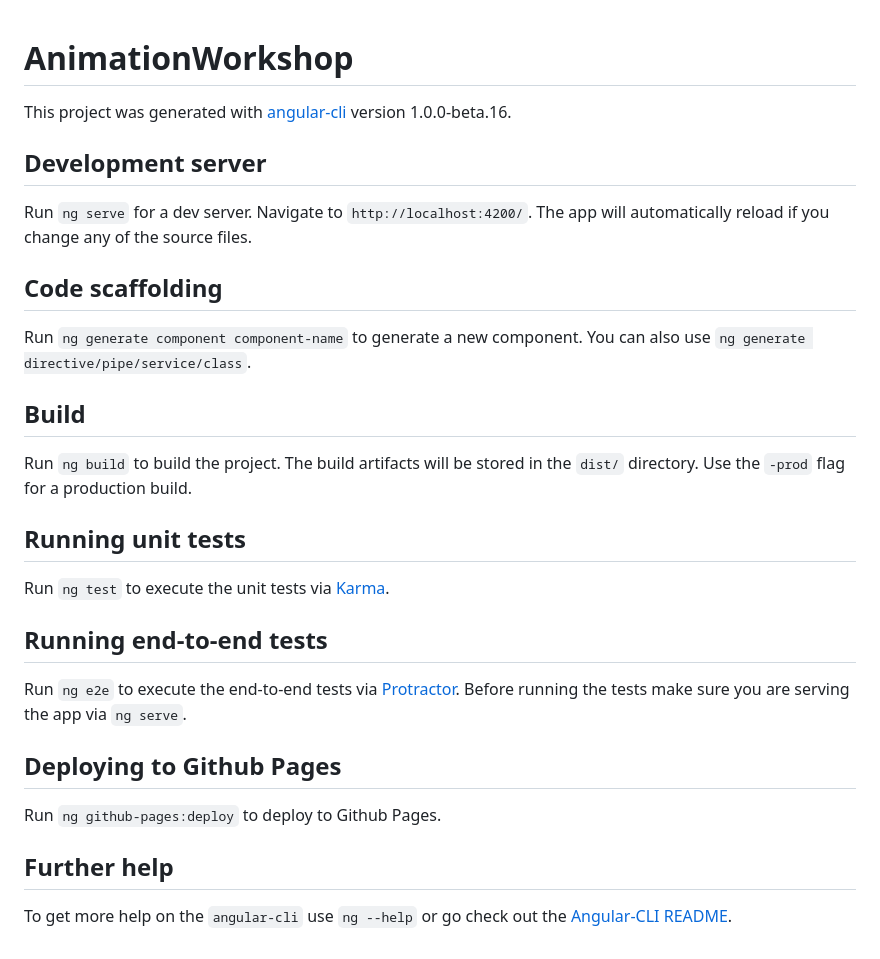
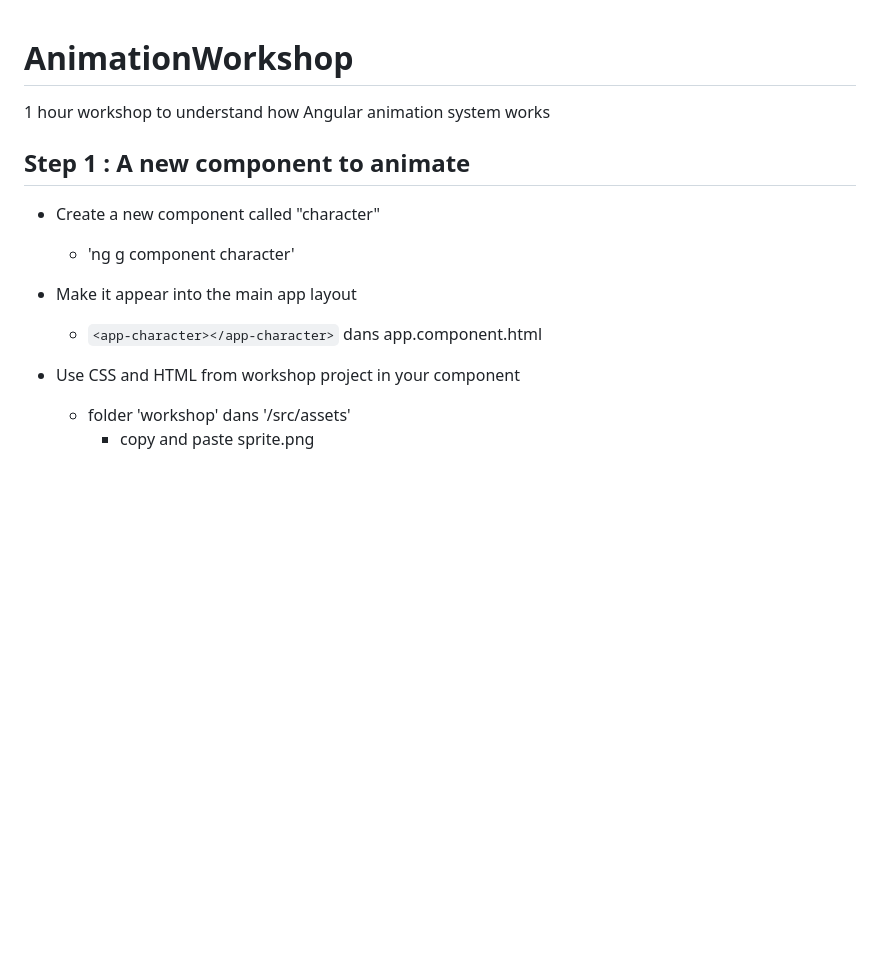
Before and after one commit to jffraisse/animation-workshop, a Markdown page: README.md, the part around the change. GitHub-like rendering; blank space fills up the shorter version.

Commit message:
start workshop

```diff
--- a/README.md
+++ b/README.md
@@ -1,31 +1,16 @@
 # AnimationWorkshop
 
-This project was generated with [angular-cli](https://github.com/angular/angular-cli) version 1.0.0-beta.16.
 
-## Development server
-Run `ng serve` for a dev server. Navigate to `http://localhost:4200/`. The app will automatically reload if you change any of the source files.
+1 hour workshop to understand how Angular animation system works
 
-## Code scaffolding
+## Step 1 : A new component to animate
 
-Run `ng generate component component-name` to generate a new component. You can also use `ng generate directive/pipe/service/class`.
+* Create a new component called "character"
+	* 'ng g component character'
 
-## Build
+* Make it appear into the main app layout
+	* `<app-character></app-character>` dans app.component.html
 
-Run `ng build` to build the project. The build artifacts will be stored in the `dist/` directory. Use the `-prod` flag for a production build.
-
-## Running unit tests
-
-Run `ng test` to execute the unit tests via [Karma](https://karma-runner.github.io).
-
-## Running end-to-end tests
-
-Run `ng e2e` to execute the end-to-end tests via [Protractor](http://www.protractortest.org/).
-Before running the tests make sure you are serving the app via `ng serve`.
-
-## Deploying to Github Pages
-
-Run `ng github-pages:deploy` to deploy to Github Pages.
-
-## Further help
-
-To get more help on the `angular-cli` use `ng --help` or go check out the [Angular-CLI README](https://github.com/angular/angular-cli/blob/master/README.md).
+* Use CSS and HTML from workshop project in your component
+	* folder 'workshop' dans '/src/assets'
+		* copy and paste sprite.png
```
Also changed, not shown: src/assets/workshop/sprite.png (added), 2 other files.
